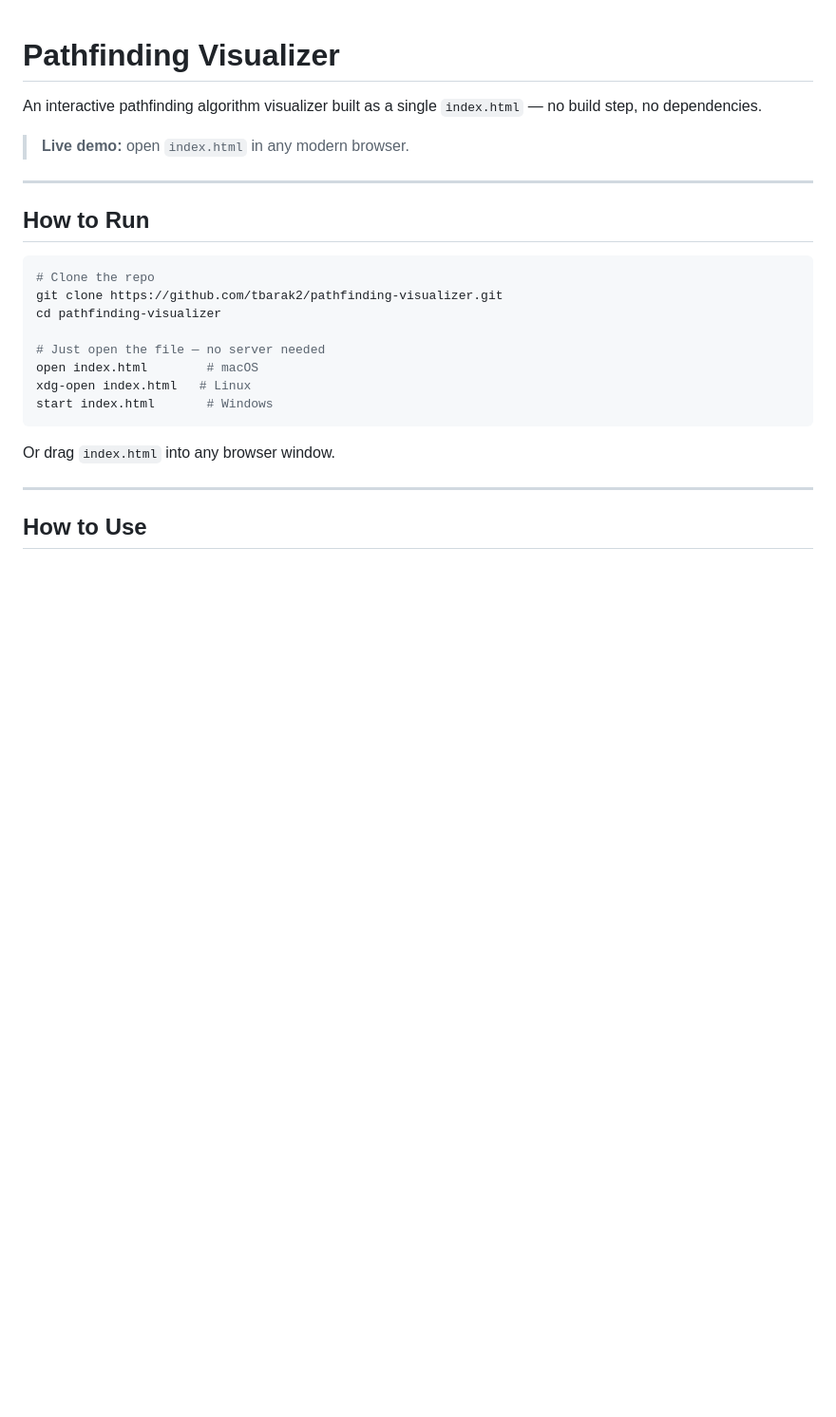
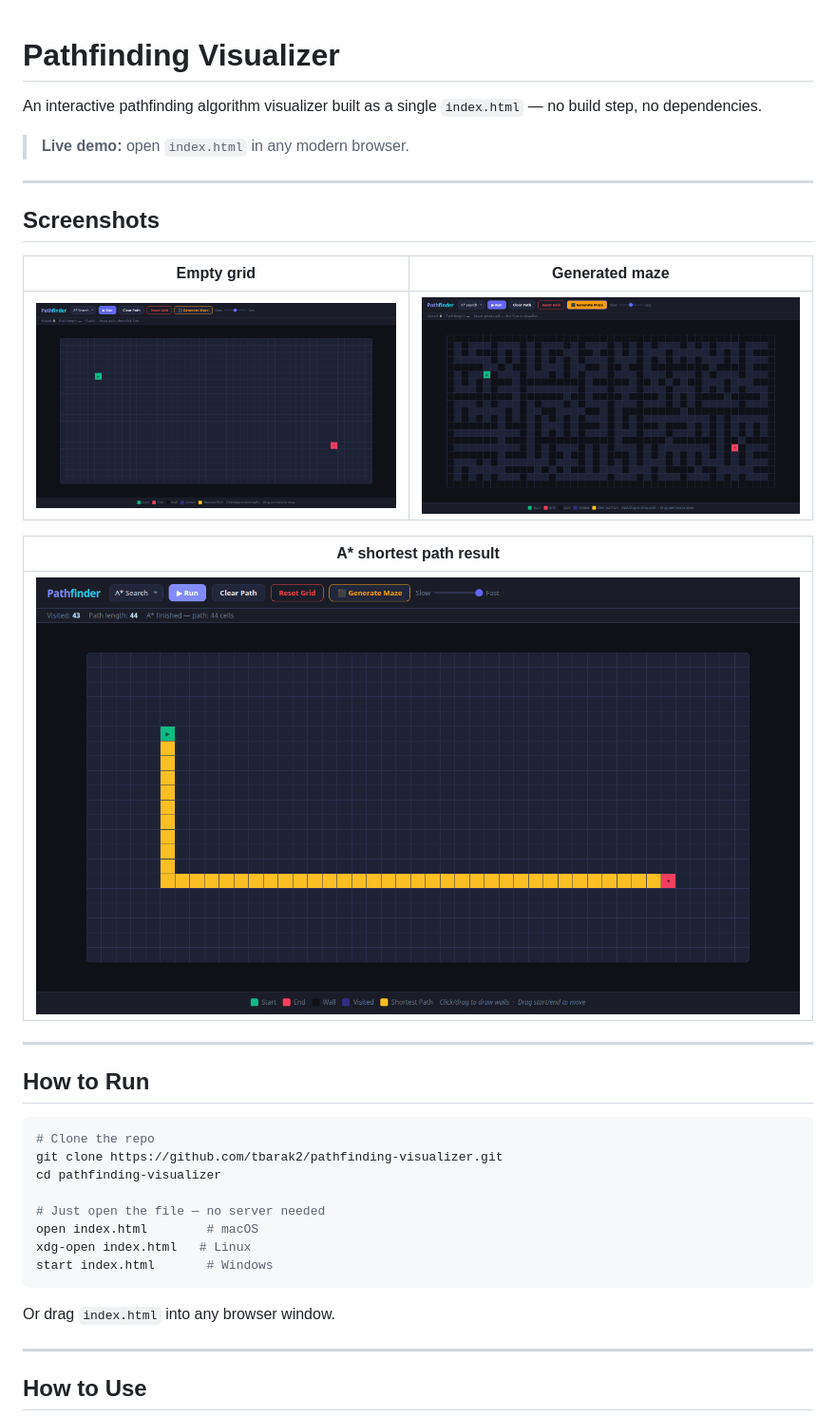
Before and after one commit to tbarak2/pathfinding-visualizer, a Markdown page: README.md, the part around the change. Shown at 95% size. GitHub-like rendering; pictures changed too: screenshots/01-empty.png (added), screenshots/02-maze.png (added), screenshots/03-path.png (added); blank space fills up the shorter version.

Commit message:
docs: add screenshots to README
Three browser screenshots taken with headless Chrome/Puppeteer:
- 01-empty.png  — initial grid state
- 02-maze.png   — recursive division maze generated
- 03-path.png   — A* shortest path result on open grid

Co-Authored-By: Claude Sonnet 4.6 <noreply@anthropic.com>

```diff
--- a/README.md
+++ b/README.md
@@ -3,6 +3,18 @@
 An interactive pathfinding algorithm visualizer built as a single `index.html` — no build step, no dependencies.
 
 > **Live demo:** open `index.html` in any modern browser.
+
+---
+
+## Screenshots
+
+| Empty grid | Generated maze |
+|:---:|:---:|
+| ![Empty grid](screenshots/01-empty.png) | ![Generated maze](screenshots/02-maze.png) |
+
+| A\* shortest path result |
+|:---:|
+| ![A* path](screenshots/03-path.png) |
 
 ---
 
```
